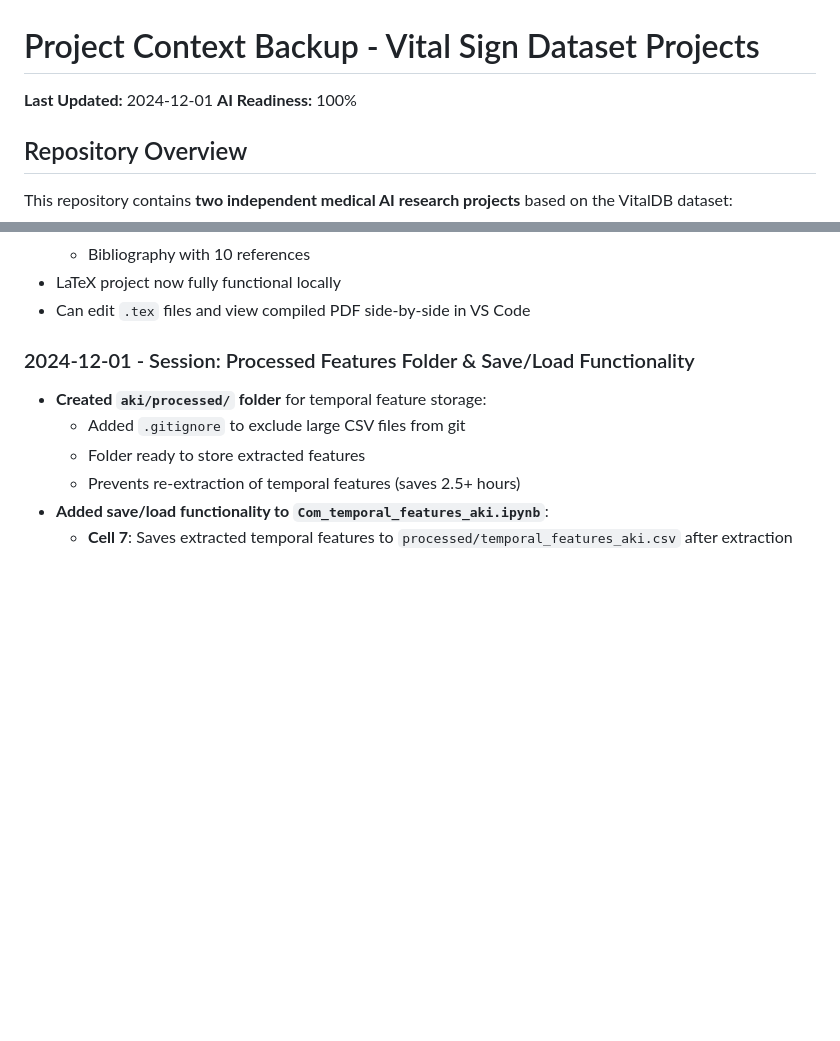
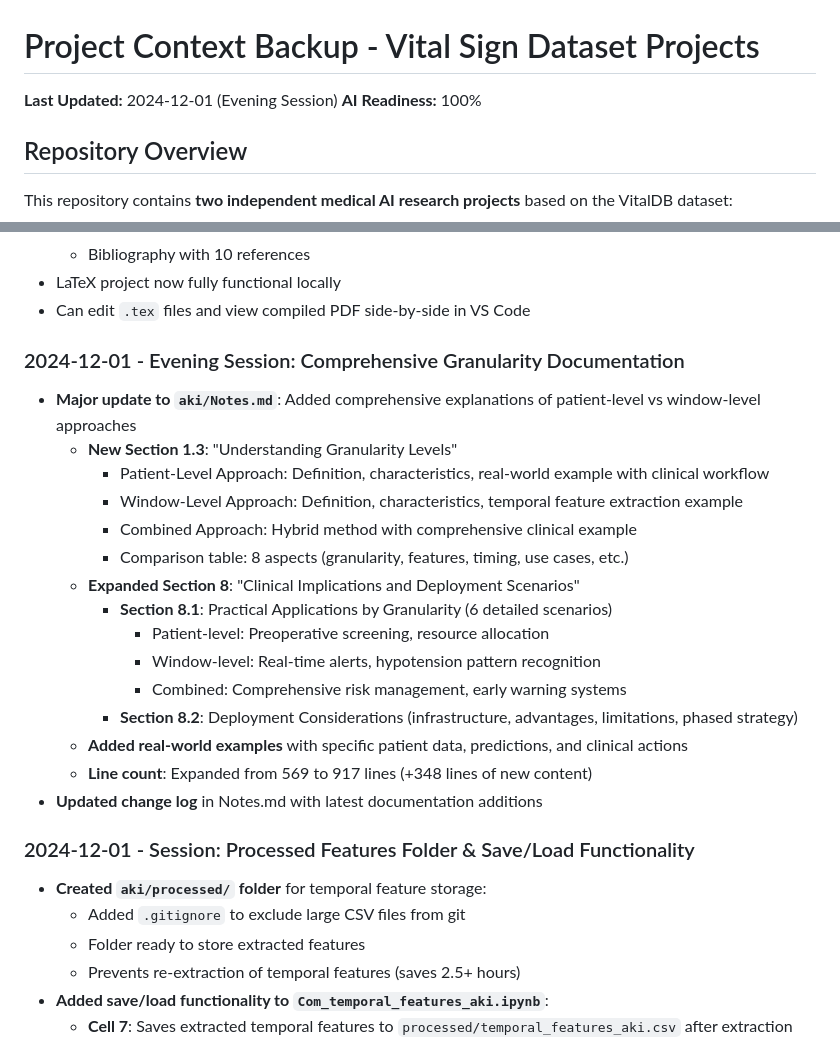
Before and after one commit to NEU-Bio-Research-Team/Vital_sign_Dataset, a Markdown page: backup-context.md, 2 parts joined by grey strips. Drawn GitHub-style; blank space fills up the shorter version.

Commit message:
Update backup-context.md: Add evening session changelog entry for granularity documentation

```diff
--- a/backup-context.md
+++ b/backup-context.md
@@ -1,6 +1,6 @@
 # Project Context Backup - Vital Sign Dataset Projects
 
-**Last Updated:** 2024-12-01
+**Last Updated:** 2024-12-01 (Evening Session)
 **AI Readiness:** 100%
 
 ## Repository Overview
@@ -245,6 +245,23 @@ Vital_sign_Dataset/
   - Bibliography with 10 references
 - LaTeX project now fully functional locally
 - Can edit `.tex` files and view compiled PDF side-by-side in VS Code
+
+### 2024-12-01 - Evening Session: Comprehensive Granularity Documentation
+- **Major update to `aki/Notes.md`**: Added comprehensive explanations of patient-level vs window-level approaches
+  - **New Section 1.3**: "Understanding Granularity Levels"
+    - Patient-Level Approach: Definition, characteristics, real-world example with clinical workflow
+    - Window-Level Approach: Definition, characteristics, temporal feature extraction example
+    - Combined Approach: Hybrid method with comprehensive clinical example
+    - Comparison table: 8 aspects (granularity, features, timing, use cases, etc.)
+  - **Expanded Section 8**: "Clinical Implications and Deployment Scenarios"
+    - **Section 8.1**: Practical Applications by Granularity (6 detailed scenarios)
+      - Patient-level: Preoperative screening, resource allocation
+      - Window-level: Real-time alerts, hypotension pattern recognition
+      - Combined: Comprehensive risk management, early warning systems
+    - **Section 8.2**: Deployment Considerations (infrastructure, advantages, limitations, phased strategy)
+  - **Added real-world examples** with specific patient data, predictions, and clinical actions
+  - **Line count**: Expanded from 569 to 917 lines (+348 lines of new content)
+- **Updated change log** in Notes.md with latest documentation additions
 
 ### 2024-12-01 - Session: Processed Features Folder & Save/Load Functionality
 - **Created `aki/processed/` folder** for temporal feature storage:
```
